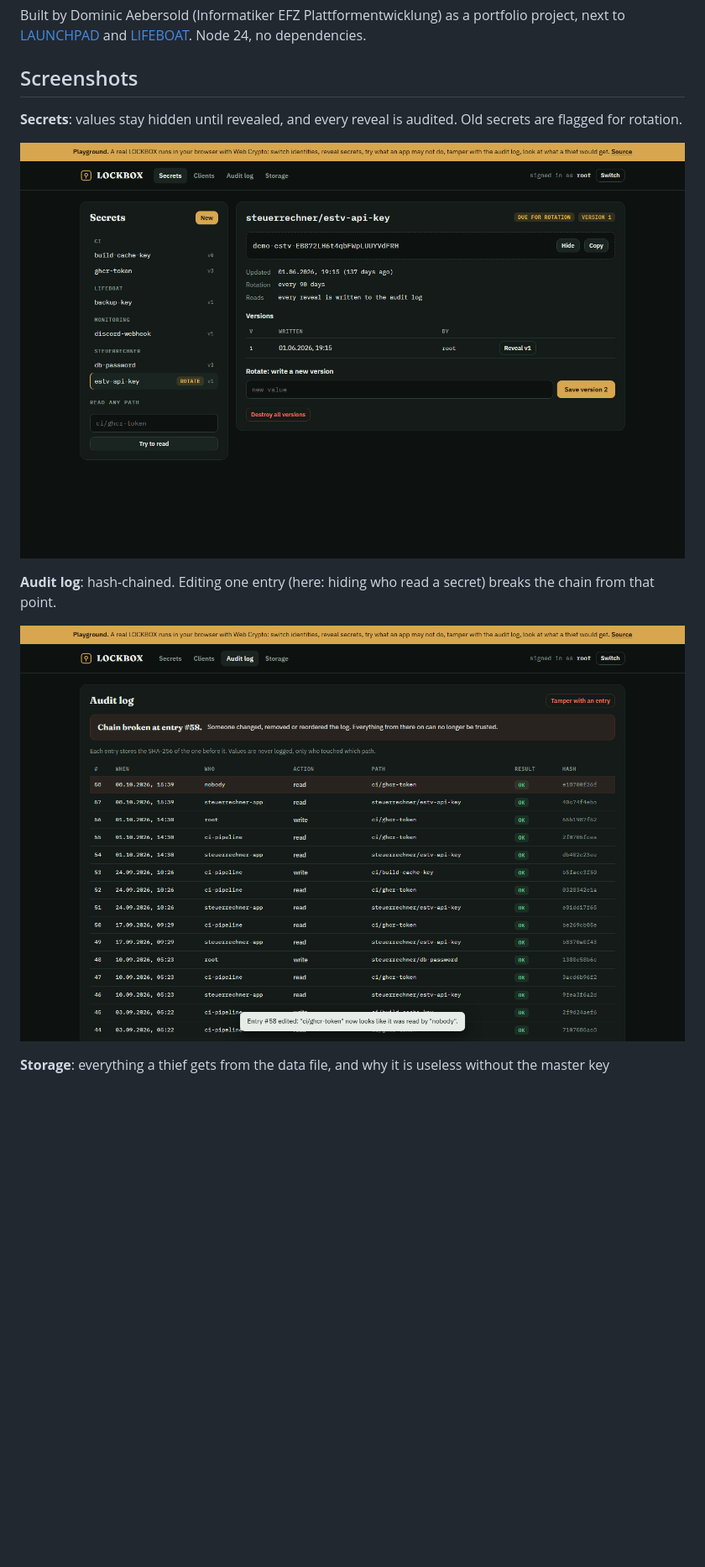
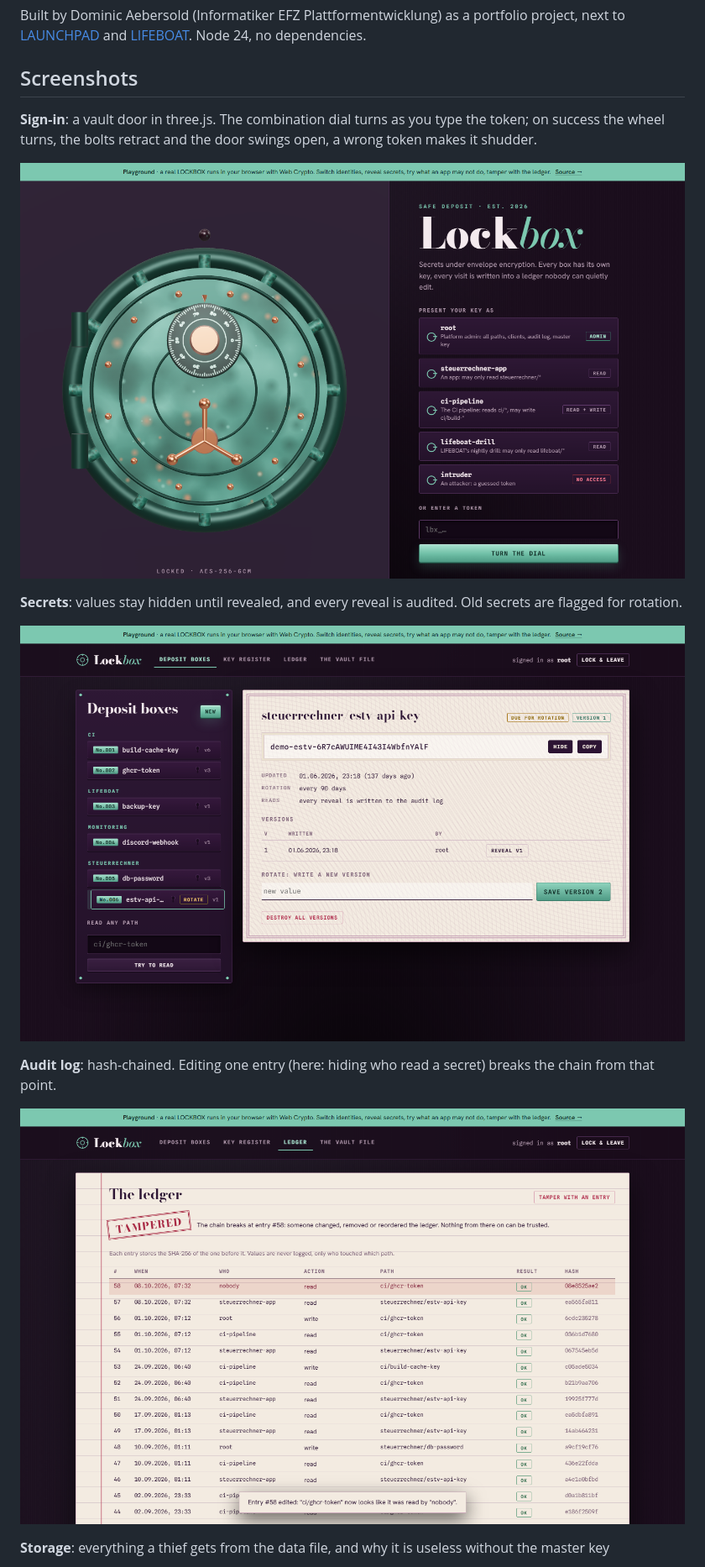
Before and after one commit to NotDom1n1c/lockbox, a Markdown page: README.md, the part around the change. Shown at 84% size. Drawn GitHub-style; pictures changed too: docs/screenshots/audit.png, docs/screenshots/login.png, docs/screenshots/secrets.png; blank space fills up the shorter version.

Commit message:
New screenshots after the redesign
Co-Authored-By: Claude Opus 5.5 <noreply@anthropic.com>

```diff
--- a/README.md
+++ b/README.md
@@ -9,6 +9,10 @@
 Built by Dominic Aebersold (Informatiker EFZ Plattformentwicklung) as a portfolio project, next to [LAUNCHPAD](https://github.com/NotDom1n1c/launchpad) and [LIFEBOAT](https://github.com/NotDom1n1c/lifeboat). Node 24, no dependencies.
 
 ## Screenshots
+
+**Sign-in**: a vault door in three.js. The combination dial turns as you type the token; on success the wheel turns, the bolts retract and the door swings open, a wrong token makes it shudder.
+
+![Vault door](docs/screenshots/login.png)
 
 **Secrets**: values stay hidden until revealed, and every reveal is audited. Old secrets are flagged for rotation.
 
```
Also changed, not shown: docs/screenshots/storage.png.
